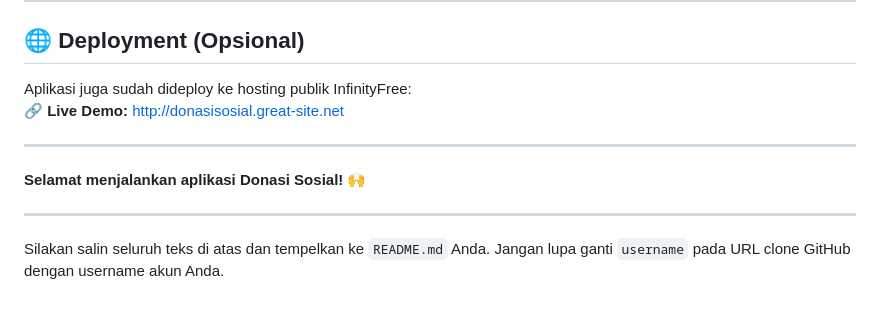
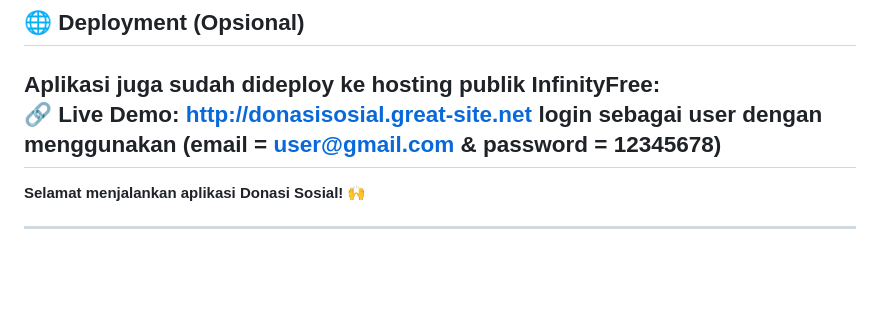
Before and after one commit to cptyarin/Projek_donasi_sosial, a Markdown page: README.md, the part around the change. Drawn GitHub-style; blank space fills up the shorter version.

```diff
--- a/README.md
+++ b/README.md
@@ -198,11 +198,9 @@ Jika semua berjalan tanpa error, instalasi **BERHASIL**! 🎉
 
 Aplikasi juga sudah dideploy ke hosting publik InfinityFree:
 🔗 **Live Demo:** [http://donasisosial.great-site.net](http://donasisosial.great-site.net)
-
+login sebagai user dengan menggunakan (email = user@gmail.com & password = 12345678)
 ---
 
 **Selamat menjalankan aplikasi Donasi Sosial!** 🙌
 
 ---
-
-Silakan salin seluruh teks di atas dan tempelkan ke `README.md` Anda. Jangan lupa ganti `username` pada URL clone GitHub dengan username akun Anda.
```
